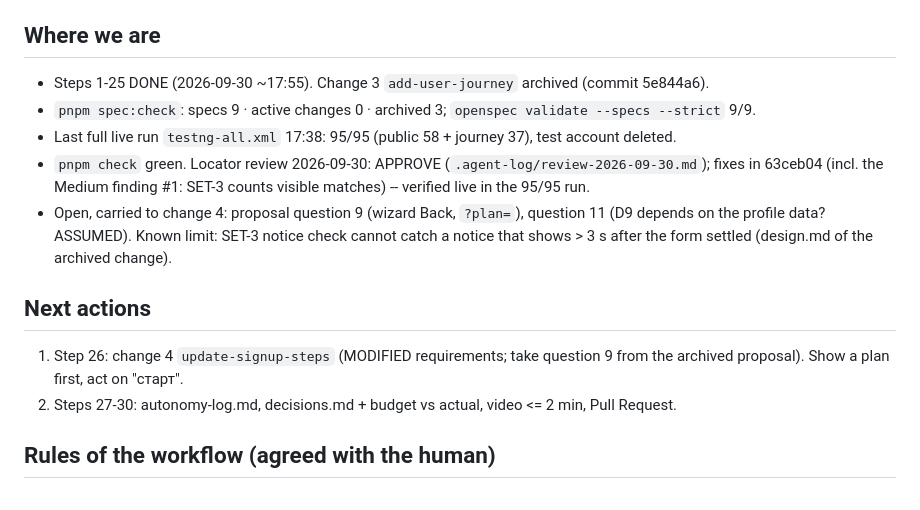
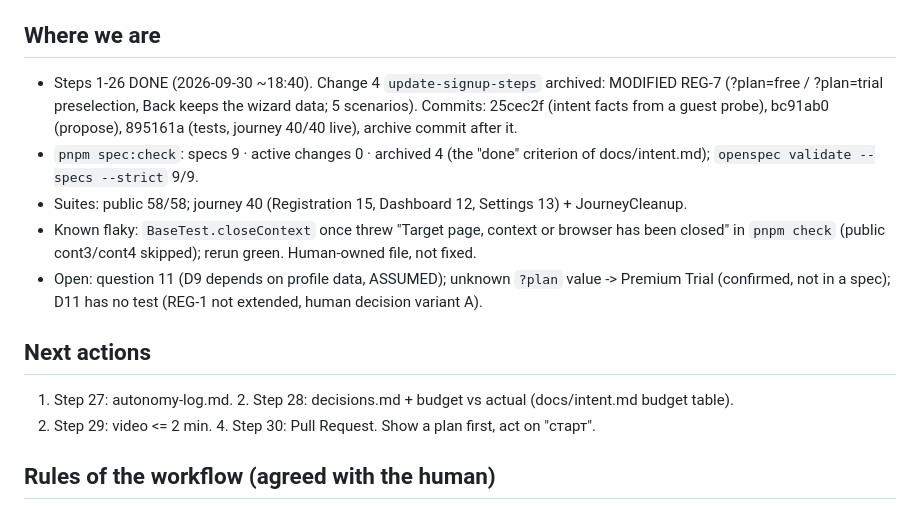
Before and after one commit to aazinchenko/hirion_capstone, a Markdown page: docs/current-state.md, the part around one of its changes. GitHub-like rendering.

Commit message:
docs: current-state -- step 26 done, change 4 archived (9 specs, 4 archived)
Co-Authored-By: Claude Opus 5.5 <noreply@anthropic.com>

```diff
--- a/docs/current-state.md
+++ b/docs/current-state.md
@@ -5,19 +5,20 @@ Reports: `../capstone-summary-2026-09-25.pdf`, `-09-28.pdf`, `-09-29.pdf`; cheat
 `../capstone-cheatsheet-agentic-engineering.pdf`.
 
 ## Where we are
-- Steps 1-25 DONE (2026-09-30 ~17:55). Change 3 `add-user-journey` archived (commit 5e844a6).
-- `pnpm spec:check`: specs 9 · active changes 0 · archived 3; `openspec validate --specs --strict` 9/9.
-- Last full live run `testng-all.xml` 17:38: 95/95 (public 58 + journey 37), test account deleted.
-- `pnpm check` green. Locator review 2026-09-30: APPROVE (`.agent-log/review-2026-09-30.md`); fixes in
-  63ceb04 (incl. the Medium finding #1: SET-3 counts visible matches) -- verified live in the 95/95 run.
-- Open, carried to change 4: proposal question 9 (wizard Back, `?plan=`), question 11 (D9 depends on the
-  profile data? ASSUMED). Known limit: SET-3 notice check cannot catch a notice that shows > 3 s after the
-  form settled (design.md of the archived change).
+- Steps 1-26 DONE (2026-09-30 ~18:40). Change 4 `update-signup-steps` archived: MODIFIED REG-7 (?plan=free /
+  ?plan=trial preselection, Back keeps the wizard data; 5 scenarios). Commits: 25cec2f (intent facts from a
+  guest probe), bc91ab0 (propose), 895161a (tests, journey 40/40 live), archive commit after it.
+- `pnpm spec:check`: specs 9 · active changes 0 · archived 4 (the "done" criterion of docs/intent.md);
+  `openspec validate --specs --strict` 9/9.
+- Suites: public 58/58; journey 40 (Registration 15, Dashboard 12, Settings 13) + JourneyCleanup.
+- Known flaky: `BaseTest.closeContext` once threw "Target page, context or browser has been closed" in
+  `pnpm check` (public cont3/cont4 skipped); rerun green. Human-owned file, not fixed.
+- Open: question 11 (D9 depends on profile data, ASSUMED); unknown `?plan` value -> Premium Trial (confirmed,
+  not in a spec); D11 has no test (REG-1 not extended, human decision variant A).
 
 ## Next actions
-1. Step 26: change 4 `update-signup-steps` (MODIFIED requirements; take question 9 from the archived
-   proposal). Show a plan first, act on "старт".
-2. Steps 27-30: autonomy-log.md, decisions.md + budget vs actual, video <= 2 min, Pull Request.
+1. Step 27: autonomy-log.md. 2. Step 28: decisions.md + budget vs actual (docs/intent.md budget table).
+3. Step 29: video <= 2 min. 4. Step 30: Pull Request. Show a plan first, act on "старт".
 
 ## Rules of the workflow (agreed with the human)
 - Show a plan first, act on "старт"; spec commit before test commit; every [x] in tasks.md needs evidence in
```
Also changed, not shown: other parts of docs/current-state.md (+1 -1 lines).
